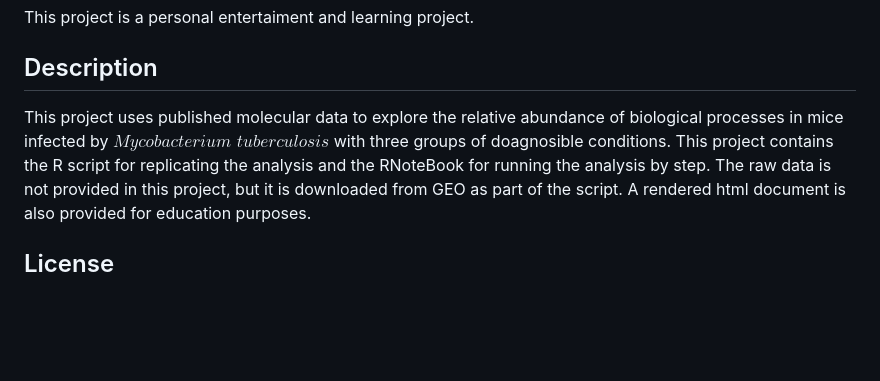
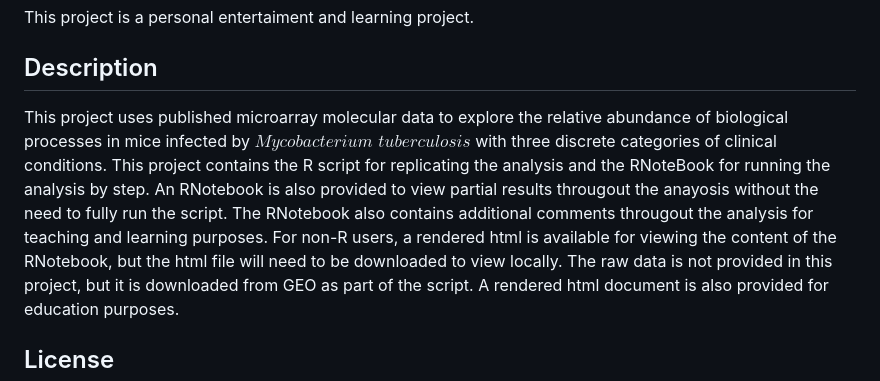
Before and after one commit to Wani2Y/microarray-Gene_Ontology-R, a Markdown page: README.md, the part around the change. Rendered like a GitHub page; blank space fills up the shorter version.

Commit message:
Update README.md
update description section of the project

```diff
--- a/README.md
+++ b/README.md
@@ -4,8 +4,10 @@
 This project is a personal entertaiment and learning project.
 
 ## Description
-This project uses published molecular data to explore the relative abundance of biological processes in mice infected by $\textit{Mycobacterium tuberculosis}$ with three groups of doagnosible conditions.
+This project uses published microarray molecular data to explore the relative abundance of biological processes in mice infected by $\textit{Mycobacterium tuberculosis}$ with three discrete categories of clinical conditions.
 This project contains the R script for replicating the analysis and the RNoteBook for running the analysis by step.
+An RNotebook is also provided to view partial results througout the anayosis without the need to fully run the script. The RNotebook also contains additional comments througout the analysis for teaching and learning purposes.
+For non-R users, a rendered html is available for viewing the content of the RNotebook, but the html file will need to be downloaded to view locally.
 The raw data is not provided in this project, but it is downloaded from GEO as part of the script.
 A rendered html document is also provided for education purposes.
 
```
